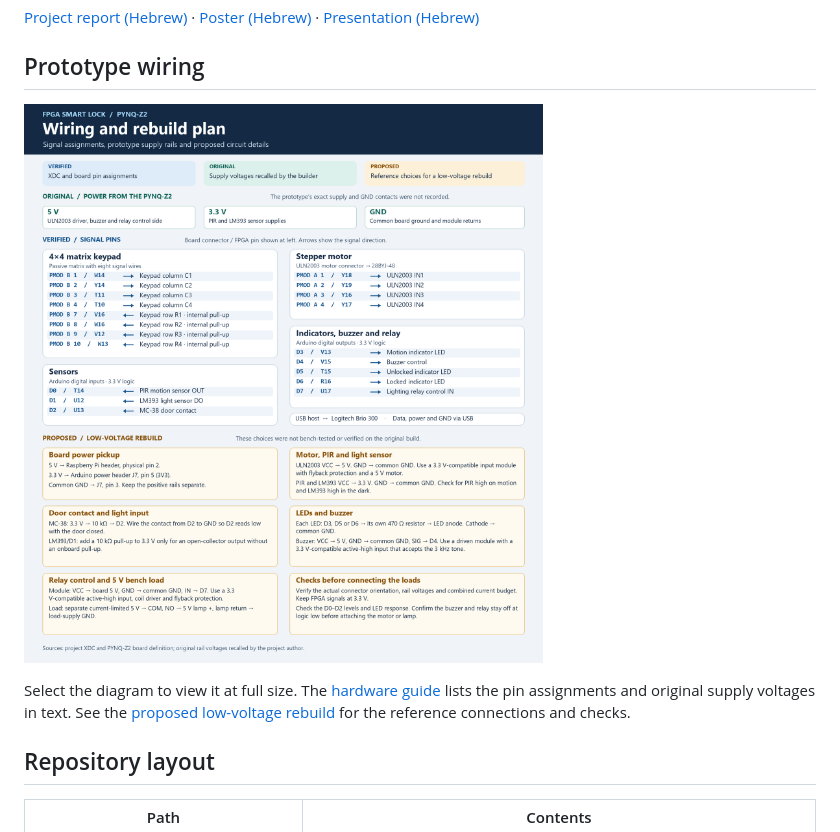
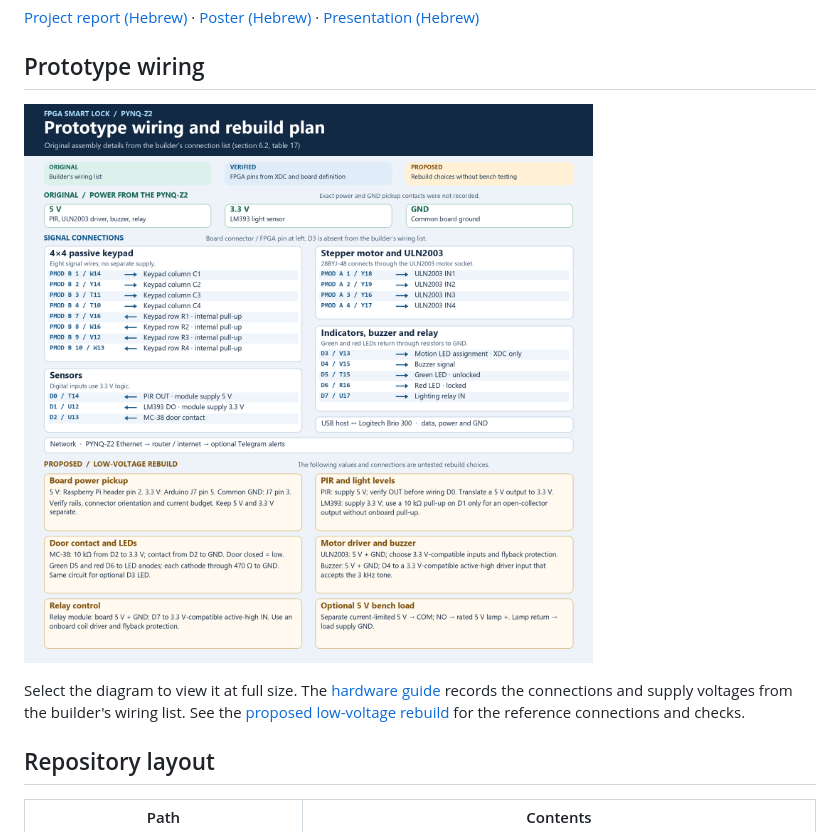
Before and after one commit to Subalo/pynq-z2-fpga-smart-lock, a Markdown page: README.md, the part around the change. Drawn GitHub-style; pictures changed too: docs/media/smart-lock-wiring.png.

Commit message:
Reconcile hardware documentation with the original wiring table

```diff
--- a/README.md
+++ b/README.md
@@ -23,7 +23,7 @@ The Zynq processing system runs the Python application and communicates with the
 
 [![Smart Lock wiring diagram showing verified PYNQ-Z2 signal pins in blue, original supply rails in green, and proposed rebuild wiring in amber](docs/media/smart-lock-wiring.png)](docs/media/smart-lock-wiring.png)
 
-Select the diagram to view it at full size. The [hardware guide](docs/hardware.md) lists the pin assignments and original supply voltages in text. See the [proposed low-voltage rebuild](docs/hardware.md#proposed-low-voltage-rebuild) for the reference connections and checks.
+Select the diagram to view it at full size. The [hardware guide](docs/hardware.md) records the connections and supply voltages from the builder's wiring list. See the [proposed low-voltage rebuild](docs/hardware.md#proposed-low-voltage-rebuild) for the reference connections and checks.
 
 ## Repository layout
 
```
Also changed, not shown: docs/hardware.md (+14 -11 lines).
